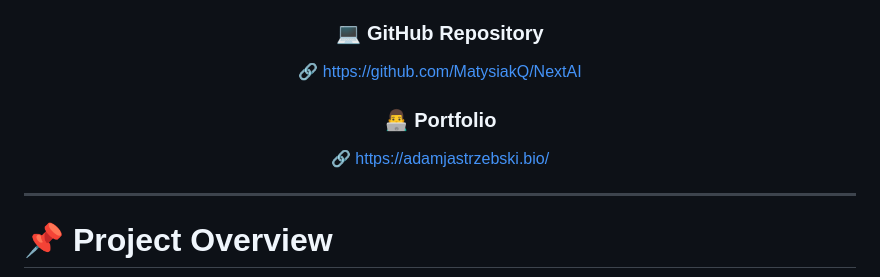
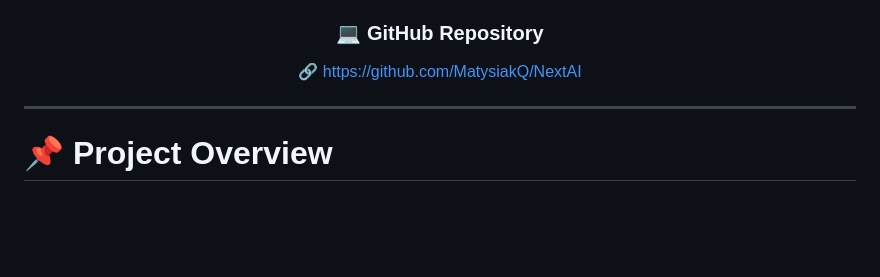
Before and after one commit to MatysiakQ/NextAI, a Markdown page: README.md, the part around the change. Drawn GitHub-style; blank space fills up the shorter version.

```diff
--- a/README.md
+++ b/README.md
@@ -23,9 +23,6 @@
 
 ### 💻 GitHub Repository
 🔗 https://github.com/MatysiakQ/NextAI
-
-### 👨‍💻 Portfolio
-🔗 https://adamjastrzebski.bio/
 
 </div>
 
```
